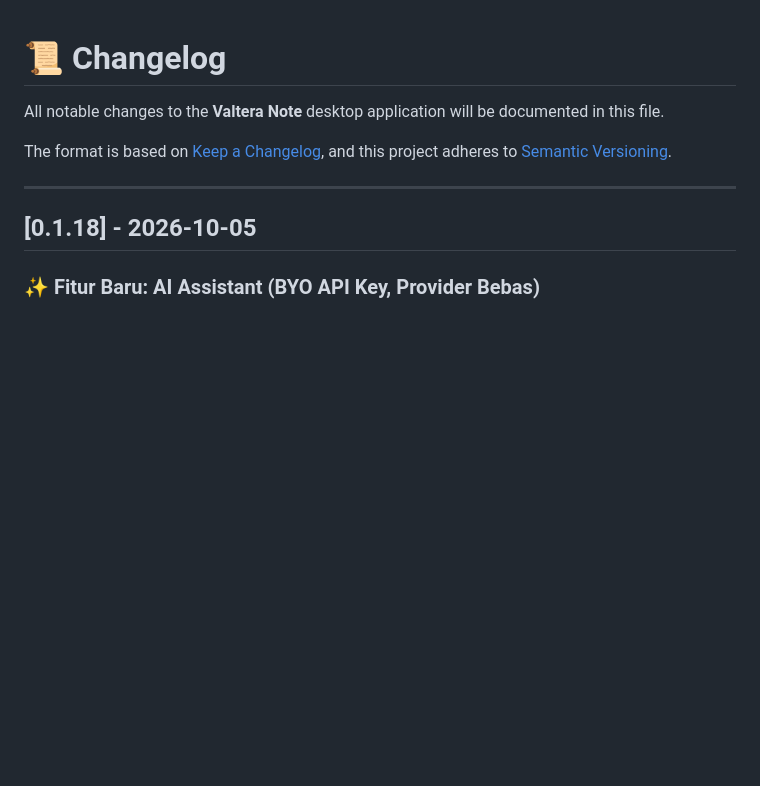
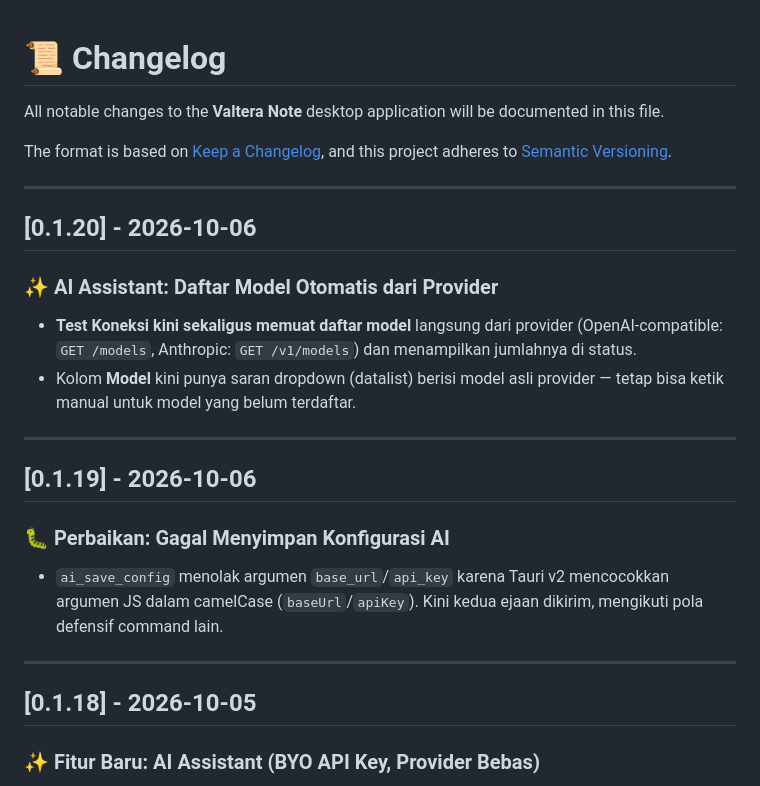
Before and after one commit to danikz/valtera-note, a Markdown page: CHANGELOG.md, the part around the change. GitHub-like rendering; blank space fills up the shorter version.

Commit message:
docs(changelog): entries for v0.1.19 and v0.1.20

```diff
--- a/CHANGELOG.md
+++ b/CHANGELOG.md
@@ -4,6 +4,21 @@ All notable changes to the **Valtera Note** desktop application will be document
 
 The format is based on [Keep a Changelog](https://keepachangelog.com/en/1.0.0/),
 and this project adheres to [Semantic Versioning](https://semver.org/spec/v2.0.0.html).
+
+---
+
+## [0.1.20] - 2026-10-06
+
+### ✨ AI Assistant: Daftar Model Otomatis dari Provider
+- **Test Koneksi kini sekaligus memuat daftar model** langsung dari provider (OpenAI-compatible: `GET /models`, Anthropic: `GET /v1/models`) dan menampilkan jumlahnya di status.
+- Kolom **Model** kini punya saran dropdown (datalist) berisi model asli provider — tetap bisa ketik manual untuk model yang belum terdaftar.
+
+---
+
+## [0.1.19] - 2026-10-06
+
+### 🐛 Perbaikan: Gagal Menyimpan Konfigurasi AI
+- `ai_save_config` menolak argumen `base_url`/`api_key` karena Tauri v2 mencocokkan argumen JS dalam camelCase (`baseUrl`/`apiKey`). Kini kedua ejaan dikirim, mengikuti pola defensif command lain.
 
 ---
 
```
